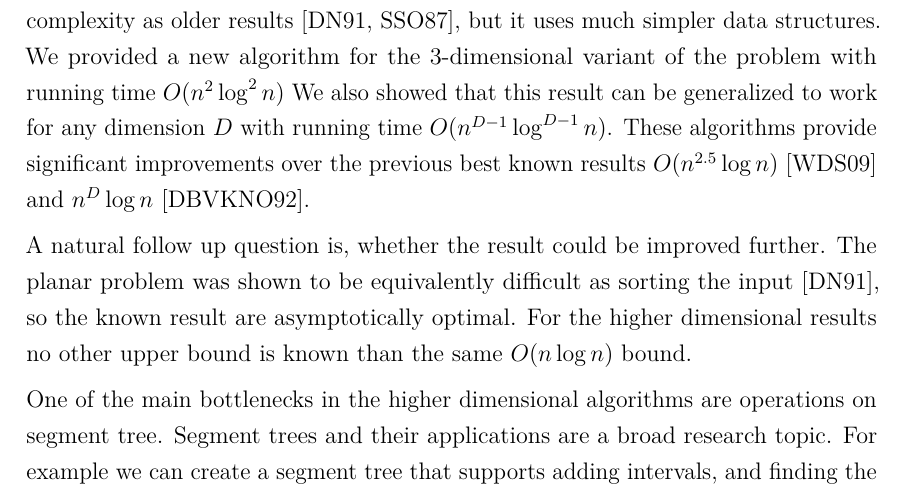
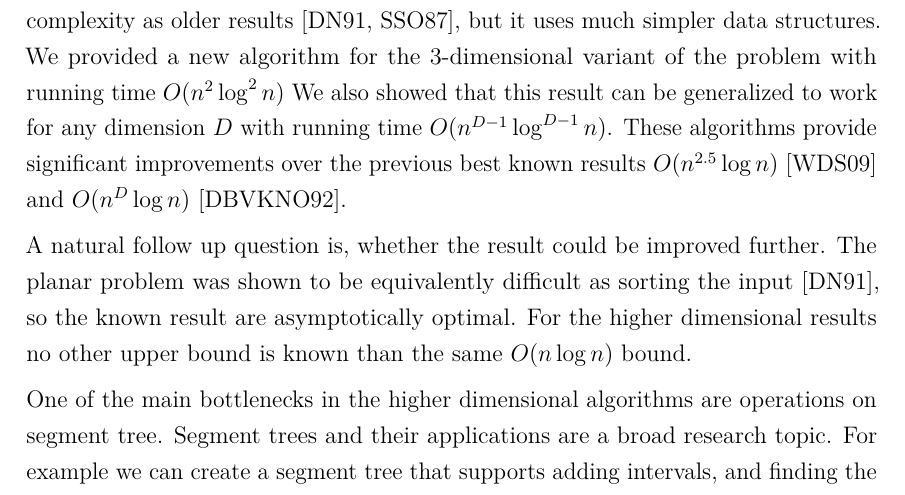
Before and after one commit to sisu/gradu, a LaTeX document (gradu.tex): part of page 52 of 55, cut so that both start at the same text. Compiled offline with pdfLaTeX.

Commit message:
Missing O()

```diff
--- a/gradu.tex
+++ b/gradu.tex
@@ -1784,7 +1784,7 @@ We gave a simple algorithm for the problem on a plane with running time $O(n\log
 The algorithm has the same asymptotic complexity as older results~\cite{dasnar,sato}, but it uses much simpler data structures.
 We provided a new algorithm for the 3-dimensional variant of the problem with running time $O(n^2\log^2 n)$
 We also showed that this result can be generalized to work for any dimension $D$ with running time $O(n^{D-1}\log^{D-1}n)$.
-These algorithms provide significant improvements over the previous best known results $O(n^{2.5}\log n)$~\cite{wagner} and $n^D\log n$~\cite{de1992}.
+These algorithms provide significant improvements over the previous best known results $O(n^{2.5}\log n)$~\cite{wagner} and $O(n^D\log n)$~\cite{de1992}.
 
 A natural follow up question is, whether the result could be improved further.
 The planar problem was shown to be equivalently difficult as sorting the input~\cite{dasnar}, so the known result are asymptotically optimal.
```
